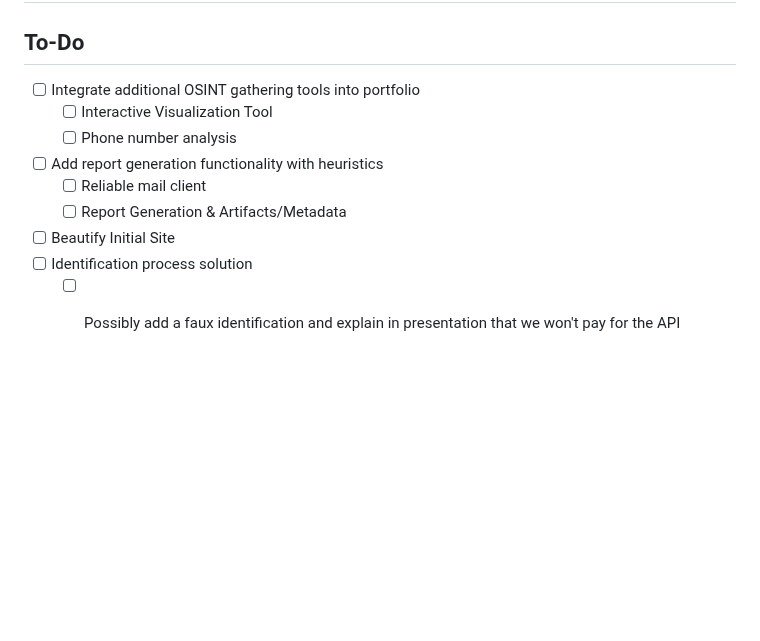
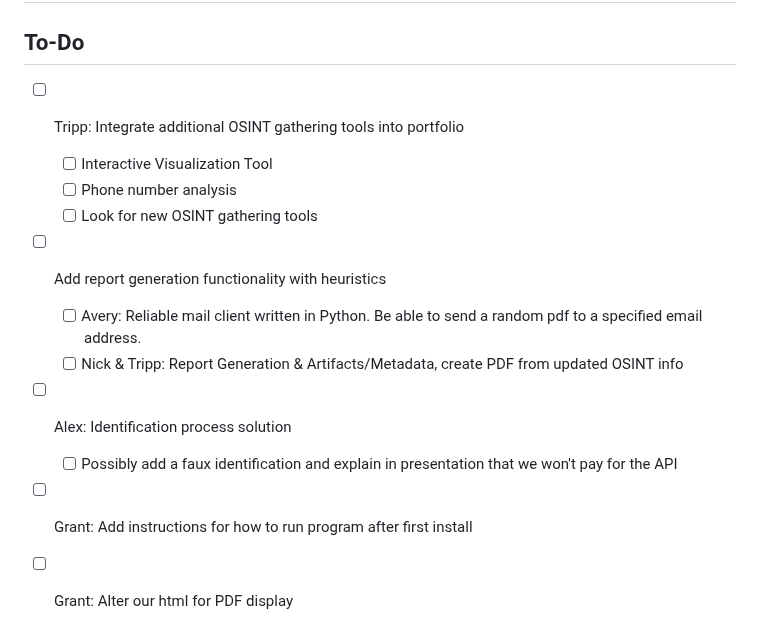
Before and after one commit to gsjcfz/Doxxed, a Markdown page: README.md, the part around the change. Rendered like a GitHub page; blank space fills up the shorter version.

```diff
--- a/README.md
+++ b/README.md
@@ -94,12 +94,14 @@ Description of the flow of the application's functionality.
 
 
 ## To-Do
-- [ ] Integrate additional OSINT gathering tools into portfolio
+- [ ] Tripp: Integrate additional OSINT gathering tools into portfolio
   - [ ] Interactive Visualization Tool
   - [ ] Phone number analysis
+  - [ ] Look for new OSINT gathering tools
 - [ ] Add report generation functionality with heuristics
-  - [ ] Reliable mail client
-  - [ ] Report Generation & Artifacts/Metadata
-- [ ] Beautify Initial Site
-- [ ] Identification process solution
+  - [ ] Avery: Reliable mail client written in Python. Be able to send a random pdf to a specified email address.
+  - [ ] Nick & Tripp: Report Generation & Artifacts/Metadata, create PDF from updated OSINT info
+- [ ] Alex: Identification process solution
   - [ ] Possibly add a faux identification and explain in presentation that we won't pay for the API
+- [ ] Grant: Add instructions for how to run program after first install
+- [ ] Grant: Alter our html for PDF display
```
